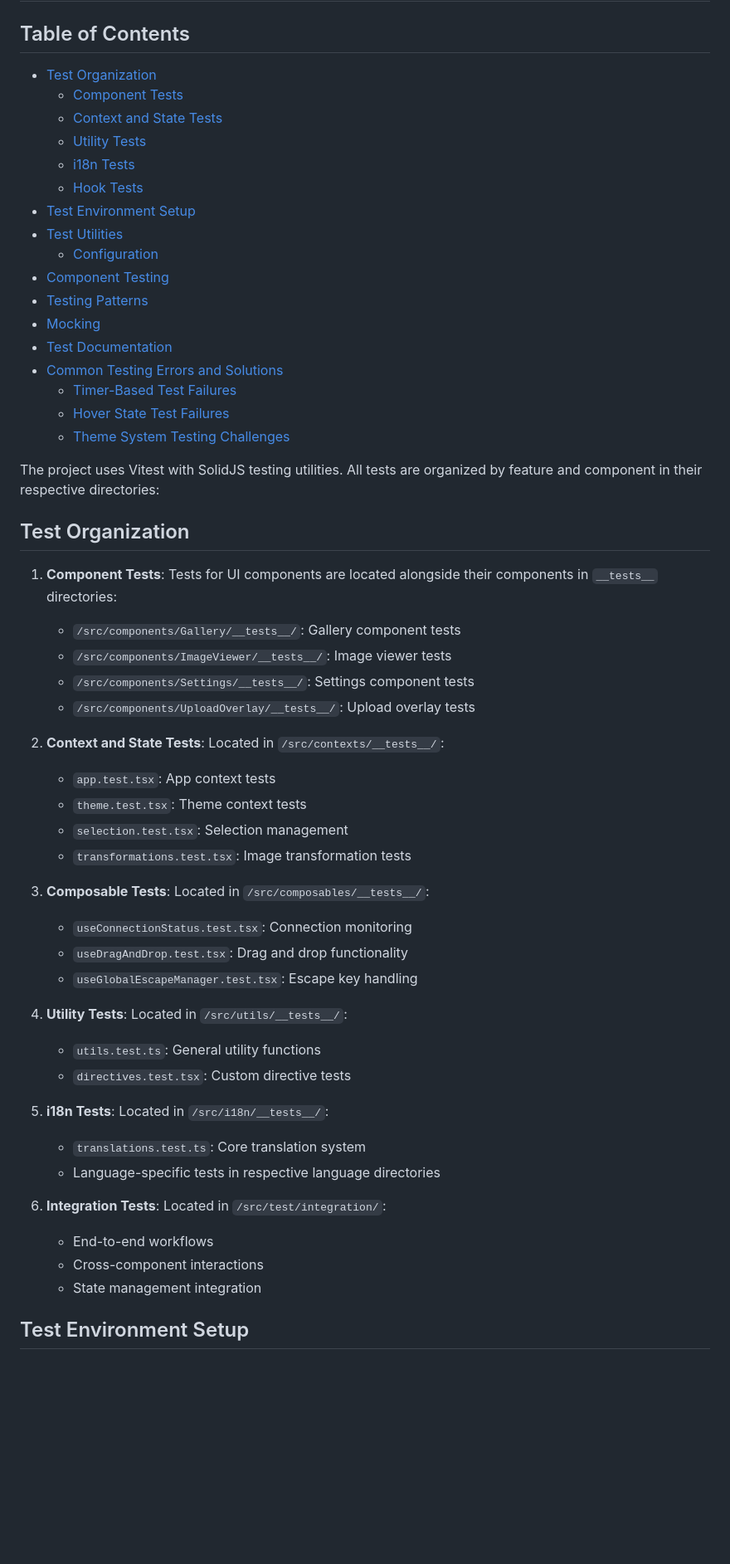
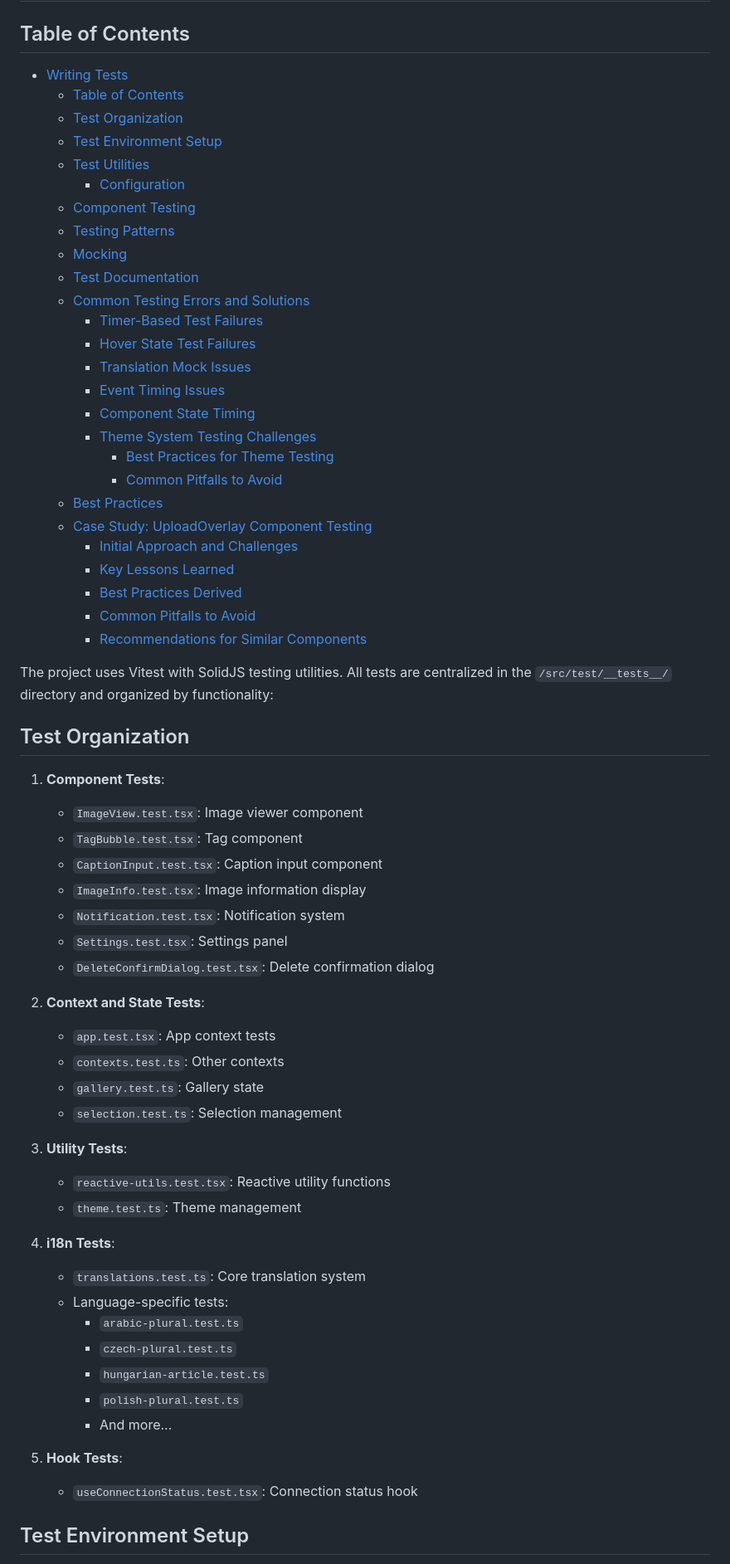
Before and after one commit to rakki194/yipyap, a Markdown page: docs/testing.md, the part around the change. Shown: that part at 83% size. Drawn GitHub-style; blank space fills up the shorter version.

Commit message:
Refactor Testing Documentation for Improved Structure and Clarity
- Enhanced the organization of the testing documentation by restructuring the table of contents and providing clearer headings for various testing categories.
- Updated sections to include detailed descriptions of test organization, including component, context, utility, and i18n tests, along with specific file examples.
- Added new subsections on best practices and case studies to guide developers in effective testing strategies.
- Removed outdated references and consolidated information to streamline the documentation, making it more intuitive and accessible for users.

These changes aim to provide developers with a comprehensive and user-friendly resource for understanding and implementing testing practices within the application.

```diff
--- a/docs/testing.md
+++ b/docs/testing.md
@@ -1,63 +1,67 @@
 # Writing Tests
 
 ## Table of Contents
-- [Test Organization](#test-organization)
-  - [Component Tests](#component-tests)
-  - [Context and State Tests](#context-and-state-tests)
-  - [Utility Tests](#utility-tests)
-  - [i18n Tests](#i18n-tests)
-  - [Hook Tests](#hook-tests)
-- [Test Environment Setup](#test-environment-setup)
-- [Test Utilities](#test-utilities)
-  - [Configuration](#configuration)
-- [Component Testing](#component-testing)
-- [Testing Patterns](#testing-patterns)
-- [Mocking](#mocking)
-- [Test Documentation](#test-documentation)
-- [Common Testing Errors and Solutions](#common-testing-errors-and-solutions)
-  - [Timer-Based Test Failures](#1-timer-based-test-failures)
-  - [Hover State Test Failures](#2-hover-state-test-failures)
-  - [Theme System Testing Challenges](#6-theme-system-testing-challenges)
+- [Writing Tests](#writing-tests)
+  - [Table of Contents](#table-of-contents)
+  - [Test Organization](#test-organization)
+  - [Test Environment Setup](#test-environment-setup)
+  - [Test Utilities](#test-utilities)
+    - [Configuration](#configuration)
+  - [Component Testing](#component-testing)
+  - [Testing Patterns](#testing-patterns)
+  - [Mocking](#mocking)
+  - [Test Documentation](#test-documentation)
+  - [Common Testing Errors and Solutions](#common-testing-errors-and-solutions)
+    - [Timer-Based Test Failures](#timer-based-test-failures)
+    - [Hover State Test Failures](#hover-state-test-failures)
+    - [Translation Mock Issues](#translation-mock-issues)
+    - [Event Timing Issues](#event-timing-issues)
+    - [Component State Timing](#component-state-timing)
+    - [Theme System Testing Challenges](#theme-system-testing-challenges)
+      - [Best Practices for Theme Testing](#best-practices-for-theme-testing)
+      - [Common Pitfalls to Avoid](#common-pitfalls-to-avoid)
+  - [Best Practices](#best-practices)
+  - [Case Study: UploadOverlay Component Testing](#case-study-uploadoverlay-component-testing)
+    - [Initial Approach and Challenges](#initial-approach-and-challenges)
+    - [Key Lessons Learned](#key-lessons-learned)
+    - [Best Practices Derived](#best-practices-derived)
+    - [Common Pitfalls to Avoid](#common-pitfalls-to-avoid-1)
+    - [Recommendations for Similar Components](#recommendations-for-similar-components)
 
-The project uses Vitest with SolidJS testing utilities. All tests are organized by feature and component in their respective directories:
+The project uses Vitest with SolidJS testing utilities. All tests are centralized in the `/src/test/__tests__/` directory and organized by functionality:
 
 ## Test Organization
 
 1. **Component Tests**:
-   Tests for UI components are located alongside their components in `__tests__` directories:
-   - `/src/components/Gallery/__tests__/`: Gallery component tests
-   - `/src/components/ImageViewer/__tests__/`: Image viewer tests
-   - `/src/components/Settings/__tests__/`: Settings component tests
-   - `/src/components/UploadOverlay/__tests__/`: Upload overlay tests
+   - `ImageView.test.tsx`: Image viewer component
+   - `TagBubble.test.tsx`: Tag component
+   - `CaptionInput.test.tsx`: Caption input component
+   - `ImageInfo.test.tsx`: Image information display
+   - `Notification.test.tsx`: Notification system
+   - `Settings.test.tsx`: Settings panel
+   - `DeleteConfirmDialog.test.tsx`: Delete confirmation dialog
 
 2. **Context and State Tests**:
-   Located in `/src/contexts/__tests__/`:
    - `app.test.tsx`: App context tests
-   - `theme.test.tsx`: Theme context tests
-   - `selection.test.tsx`: Selection management
-   - `transformations.test.tsx`: Image transformation tests
+   - `contexts.test.ts`: Other contexts
+   - `gallery.test.ts`: Gallery state
+   - `selection.test.ts`: Selection management
 
-3. **Composable Tests**:
-   Located in `/src/composables/__tests__/`:
-   - `useConnectionStatus.test.tsx`: Connection monitoring
-   - `useDragAndDrop.test.tsx`: Drag and drop functionality
-   - `useGlobalEscapeManager.test.tsx`: Escape key handling
+3. **Utility Tests**:
+   - `reactive-utils.test.tsx`: Reactive utility functions
+   - `theme.test.ts`: Theme management
 
-4. **Utility Tests**:
-   Located in `/src/utils/__tests__/`:
-   - `utils.test.ts`: General utility functions
-   - `directives.test.tsx`: Custom directive tests
+4. **i18n Tests**:
+   - `translations.test.ts`: Core translation system
+   - Language-specific tests:
+     - `arabic-plural.test.ts`
+     - `czech-plural.test.ts`
+     - `hungarian-article.test.ts`
+     - `polish-plural.test.ts`
+     - And more...
 
-5. **i18n Tests**:
-   Located in `/src/i18n/__tests__/`:
-   - `translations.test.ts`: Core translation system
-   - Language-specific tests in respective language directories
-
-6. **Integration Tests**:
-   Located in `/src/test/integration/`:
-   - End-to-end workflows
-   - Cross-component interactions
-   - State management integration
+5. **Hook Tests**:
+   - `useConnectionStatus.test.tsx`: Connection status hook
 
 ## Test Environment Setup
 
```
